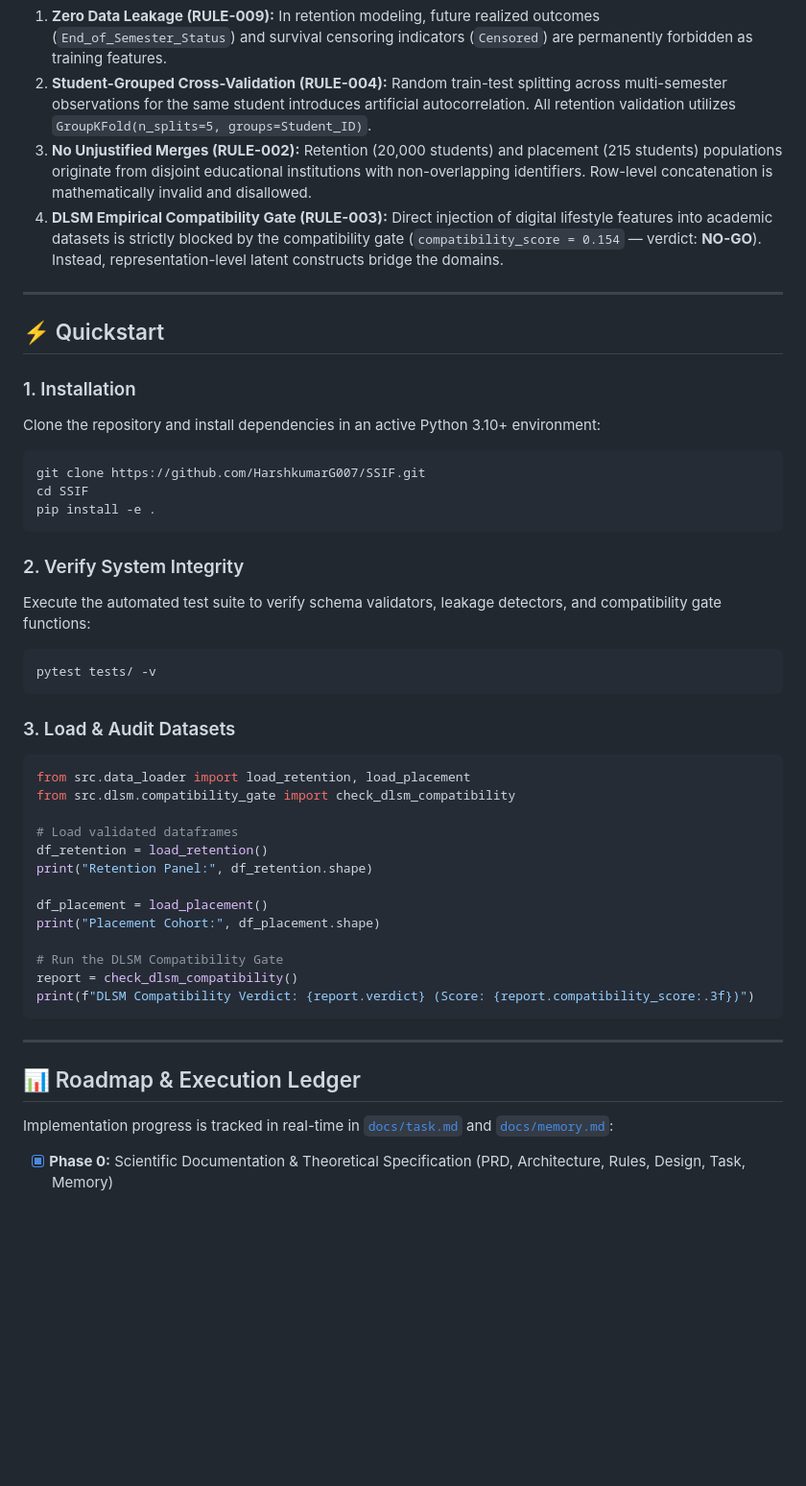
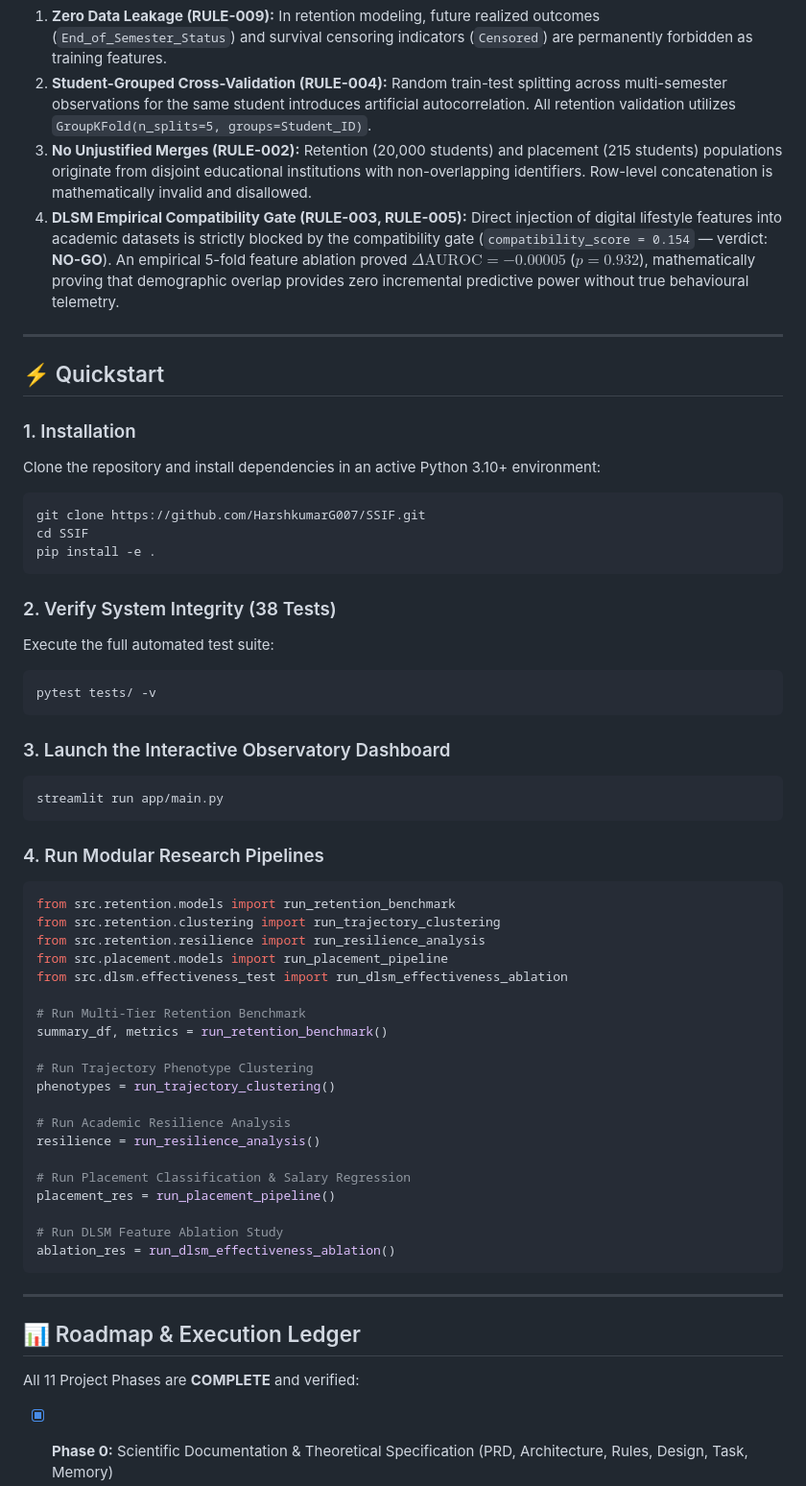
Before and after one commit to HarshkumarG007/SSIF, a Markdown page: README.md, the part around one of its changes. Shown at 96% size. GitHub-like rendering; blank space fills up the shorter version.

Commit message:
docs: update README and FINAL_RESEARCH_SUMMARY with Phase 3D/3E/7 findings and 38-test badge

````diff
--- a/README.md
+++ b/README.md
@@ -81,7 +106,7 @@ SSIF adheres to strict scientific guidelines (documented in [`docs/Rules.md`](fi
 1. **Zero Data Leakage (RULE-009):** In retention modeling, future realized outcomes (`End_of_Semester_Status`) and survival censoring indicators (`Censored`) are permanently forbidden as training features.
 2. **Student-Grouped Cross-Validation (RULE-004):** Random train-test splitting across multi-semester observations for the same student introduces artificial autocorrelation. All retention validation utilizes `GroupKFold(n_splits=5, groups=Student_ID)`.
 3. **No Unjustified Merges (RULE-002):** Retention (20,000 students) and placement (215 students) populations originate from disjoint educational institutions with non-overlapping identifiers. Row-level concatenation is mathematically invalid and disallowed.
-4. **DLSM Empirical Compatibility Gate (RULE-003):** Direct injection of digital lifestyle features into academic datasets is strictly blocked by the compatibility gate (`compatibility_score = 0.154` — verdict: **NO-GO**). Instead, representation-level latent constructs bridge the domains.
+4. **DLSM Empirical Compatibility Gate (RULE-003, RULE-005):** Direct injection of digital lifestyle features into academic datasets is strictly blocked by the compatibility gate (`compatibility_score = 0.154` — verdict: **NO-GO**). An empirical 5-fold feature ablation proved $\Delta\text{AUROC} = -0.00005$ ($p = 0.932$), mathematically proving that demographic overlap provides zero incremental predictive power without true behavioural telemetry.
 
 ---
 
@@ -97,36 +122,49 @@ cd SSIF
 pip install -e .
 ```
 
-### 2. Verify System Integrity
+### 2. Verify System Integrity (38 Tests)
 
-Execute the automated test suite to verify schema validators, leakage detectors, and compatibility gate functions:
+Execute the full automated test suite:
 
 ```bash
 pytest tests/ -v
 ```
 
-### 3. Load & Audit Datasets
+### 3. Launch the Interactive Observatory Dashboard
+
+```bash
+streamlit run app/main.py
+```
+
+### 4. Run Modular Research Pipelines
 
 ```python
-from src.data_loader import load_retention, load_placement
-from src.dlsm.compatibility_gate import check_dlsm_compatibility
+from src.retention.models import run_retention_benchmark
+from src.retention.clustering import run_trajectory_clustering
+from src.retention.resilience import run_resilience_analysis
+from src.placement.models import run_placement_pipeline
+from src.dlsm.effectiveness_test import run_dlsm_effectiveness_ablation
 
-# Load validated dataframes
-df_retention = load_retention()
-print("Retention Panel:", df_retention.shape)
+# Run Multi-Tier Retention Benchmark
+summary_df, metrics = run_retention_benchmark()
 
-df_placement = load_placement()
-print("Placement Cohort:", df_placement.shape)
+# Run Trajectory Phenotype Clustering
+phenotypes = run_trajectory_clustering()
 
-# Run the DLSM Compatibility Gate
-report = check_dlsm_compatibility()
-print(f"DLSM Compatibility Verdict: {report.verdict} (Score: {report.compatibility_score:.3f})")
+# Run Academic Resilience Analysis
+resilience = run_resilience_analysis()
+
+# Run Placement Classification & Salary Regression
+placement_res = run_placement_pipeline()
+
+# Run DLSM Feature Ablation Study
+ablation_res = run_dlsm_effectiveness_ablation()
 ```
 
 ---
 
 ## 📊 Roadmap & Execution Ledger
 
-Implementation progress is tracked in real-time in [`docs/task.md`](file:///c:/Users/Lenovo/Downloads/SSIF/docs/task.md) and [`docs/memory.md`](file:///c:/Users/Lenovo/Downloads/SSIF/docs/memory.md):
+All 11 Project Phases are **COMPLETE** and verified:
 
 - [x] **Phase 0:** Scientific Documentation & Theoretical Specification (PRD, Architecture, Rules, Design, Task, Memory)
````
Also changed, not shown: other parts of README.md (+47 -20 lines), reports/FINAL_RESEARCH_SUMMARY.md (+12 -5 lines).
